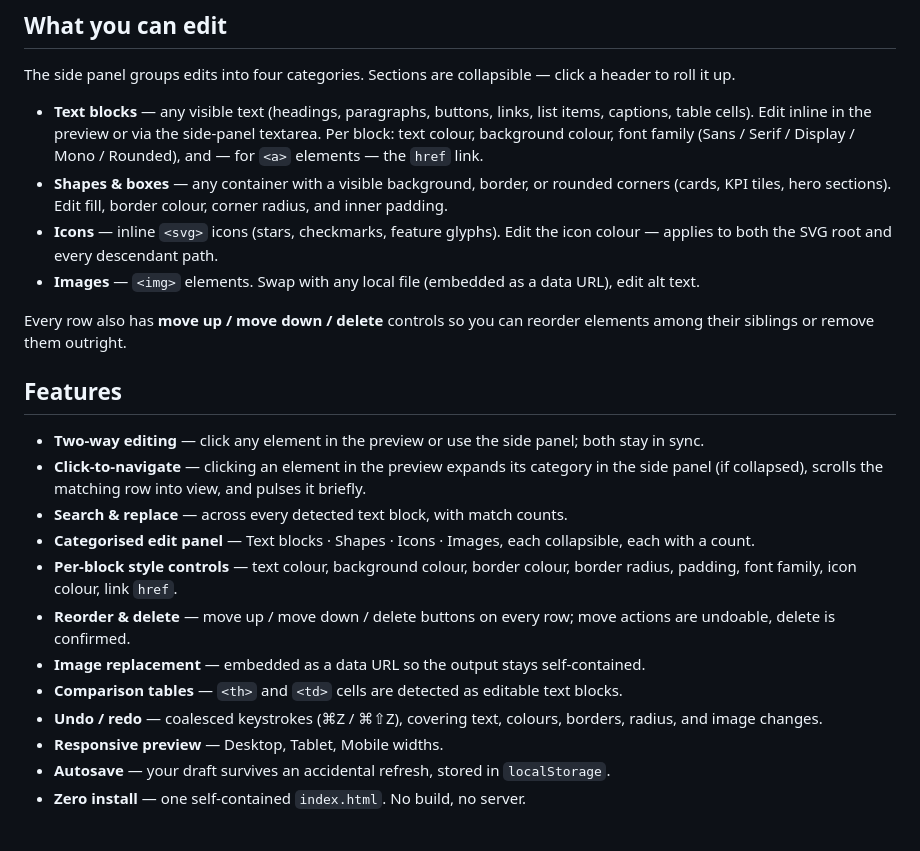
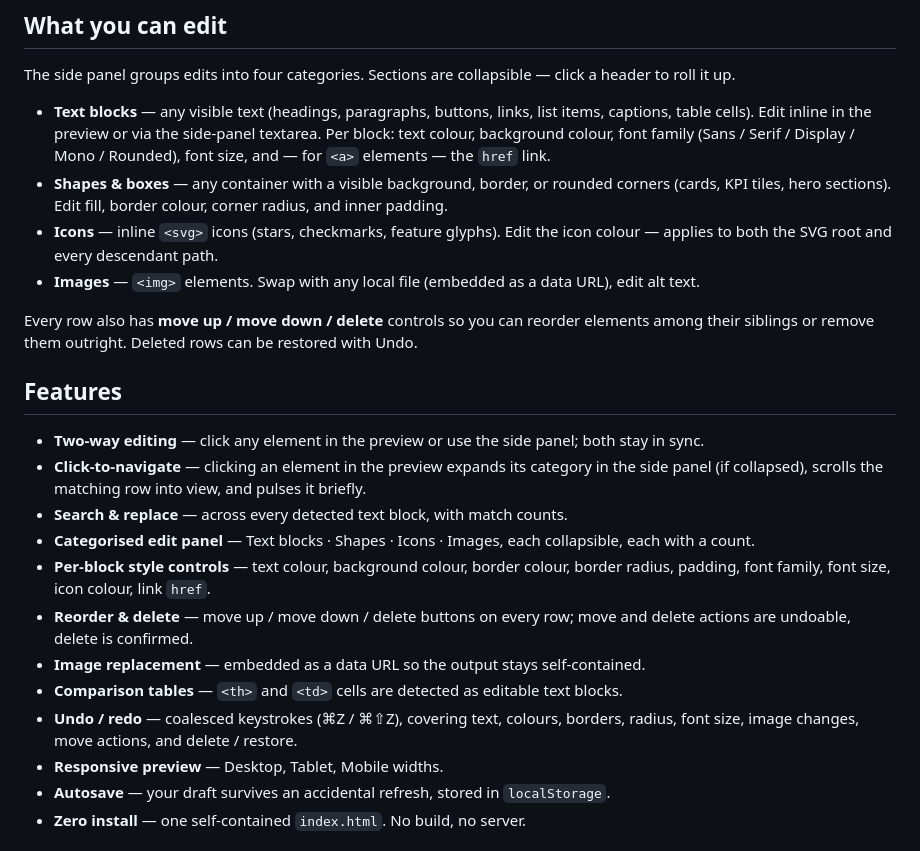
Before and after one commit to steveyeongg/Edit-i-fact, a Markdown page: README.md, the part around the change printed below. Rendered like a GitHub page.

```diff
--- a/README.md
+++ b/README.md
@@ -24,12 +24,12 @@ Or drop in any `.html` artifact you've generated with Claude, ChatGPT, or Cursor
 
 The side panel groups edits into four categories. Sections are collapsible — click a header to roll it up.
 
-- **Text blocks** — any visible text (headings, paragraphs, buttons, links, list items, captions, table cells). Edit inline in the preview or via the side-panel textarea. Per block: text colour, background colour, font family (Sans / Serif / Display / Mono / Rounded), and — for `<a>` elements — the `href` link.
+- **Text blocks** — any visible text (headings, paragraphs, buttons, links, list items, captions, table cells). Edit inline in the preview or via the side-panel textarea. Per block: text colour, background colour, font family (Sans / Serif / Display / Mono / Rounded), font size, and — for `<a>` elements — the `href` link.
 - **Shapes & boxes** — any container with a visible background, border, or rounded corners (cards, KPI tiles, hero sections). Edit fill, border colour, corner radius, and inner padding.
 - **Icons** — inline `<svg>` icons (stars, checkmarks, feature glyphs). Edit the icon colour — applies to both the SVG root and every descendant path.
 - **Images** — `<img>` elements. Swap with any local file (embedded as a data URL), edit alt text.
 
-Every row also has **move up / move down / delete** controls so you can reorder elements among their siblings or remove them outright.
+Every row also has **move up / move down / delete** controls so you can reorder elements among their siblings or remove them outright. Deleted rows can be restored with Undo.
 
 ## Features
 
@@ -37,11 +37,11 @@ Every row also has **move up / move down / delete** controls so you can reorder
 - **Click-to-navigate** — clicking an element in the preview expands its category in the side panel (if collapsed), scrolls the matching row into view, and pulses it briefly.
 - **Search & replace** — across every detected text block, with match counts.
 - **Categorised edit panel** — Text blocks · Shapes · Icons · Images, each collapsible, each with a count.
-- **Per-block style controls** — text colour, background colour, border colour, border radius, padding, font family, icon colour, link `href`.
-- **Reorder & delete** — move up / move down / delete buttons on every row; move actions are undoable, delete is confirmed.
+- **Per-block style controls** — text colour, background colour, border colour, border radius, padding, font family, font size, icon colour, link `href`.
+- **Reorder & delete** — move up / move down / delete buttons on every row; move and delete actions are undoable, delete is confirmed.
 - **Image replacement** — embedded as a data URL so the output stays self-contained.
 - **Comparison tables** — `<th>` and `<td>` cells are detected as editable text blocks.
-- **Undo / redo** — coalesced keystrokes (⌘Z / ⌘⇧Z), covering text, colours, borders, radius, and image changes.
+- **Undo / redo** — coalesced keystrokes (⌘Z / ⌘⇧Z), covering text, colours, borders, radius, font size, image changes, move actions, and delete / restore.
 - **Responsive preview** — Desktop, Tablet, Mobile widths.
 - **Autosave** — your draft survives an accidental refresh, stored in `localStorage`.
 - **Zero install** — one self-contained `index.html`. No build, no server.
```
Also changed, not shown: other parts of README.md (+7 -16 lines), docs/demo/hero.png (added), 2 other files.
